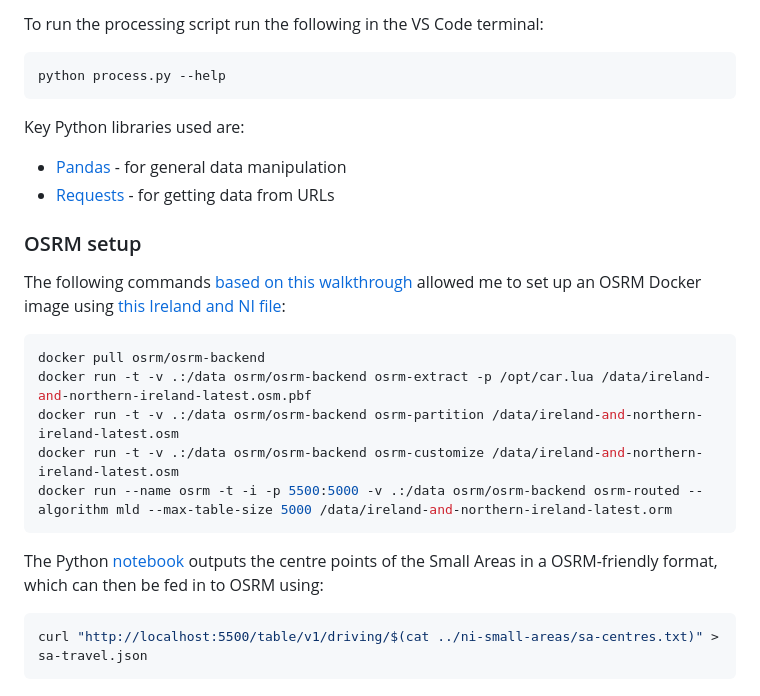
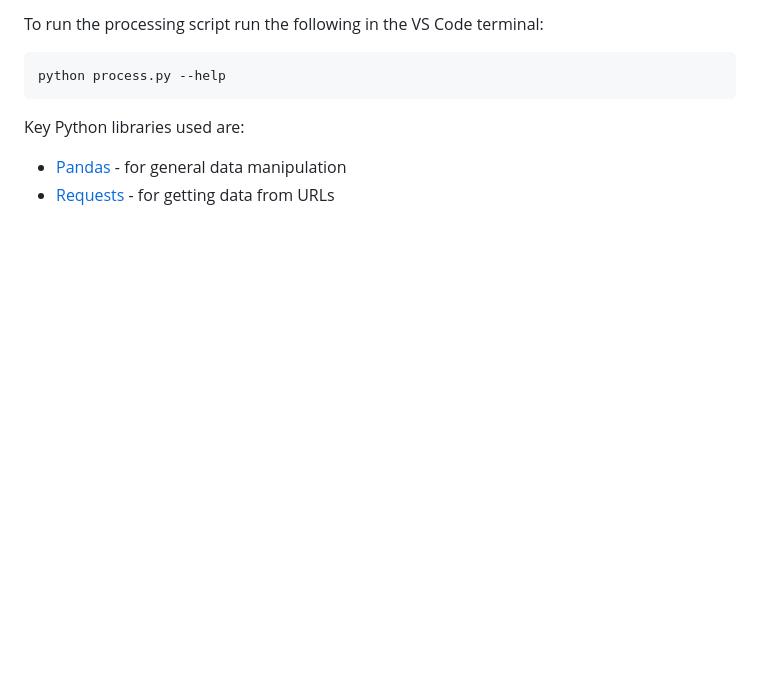
Before and after one commit to pbarber/ni-small-areas, a Markdown page: README.md, the part around the change. Drawn GitHub-style; blank space fills up the shorter version.

Commit message:
Removed notes on OSRM - moved to separate repo

````diff
--- a/README.md
+++ b/README.md
@@ -79,21 +79,3 @@ Key Python libraries used are:
 
 * [Pandas](https://pandas.pydata.org/) - for general data manipulation
 * [Requests](https://requests.readthedocs.io/en/latest/) - for getting data from URLs
-
-### OSRM setup
-
-The following commands [based on this walkthrough](https://gist.github.com/AlexandraKapp/e0eee2beacc93e765113aff43ec77789) allowed me to set up an OSRM Docker image using [this Ireland and NI file](http://download.geofabrik.de/europe/ireland-and-northern-ireland.html):
-
-```bash
-docker pull osrm/osrm-backend
-docker run -t -v .:/data osrm/osrm-backend osrm-extract -p /opt/car.lua /data/ireland-and-northern-ireland-latest.osm.pbf
-docker run -t -v .:/data osrm/osrm-backend osrm-partition /data/ireland-and-northern-ireland-latest.osm
-docker run -t -v .:/data osrm/osrm-backend osrm-customize /data/ireland-and-northern-ireland-latest.osm
-docker run --name osrm -t -i -p 5500:5000 -v .:/data osrm/osrm-backend osrm-routed --algorithm mld --max-table-size 5000 /data/ireland-and-northern-ireland-latest.orm
-```
-
-The Python [notebook](notebook.py) outputs the centre points of the Small Areas in a OSRM-friendly format, which can then be fed in to OSRM using:
-
-```bash
-curl "http://localhost:5500/table/v1/driving/$(cat ../ni-small-areas/sa-centres.txt)" > sa-travel.json
-```
````
